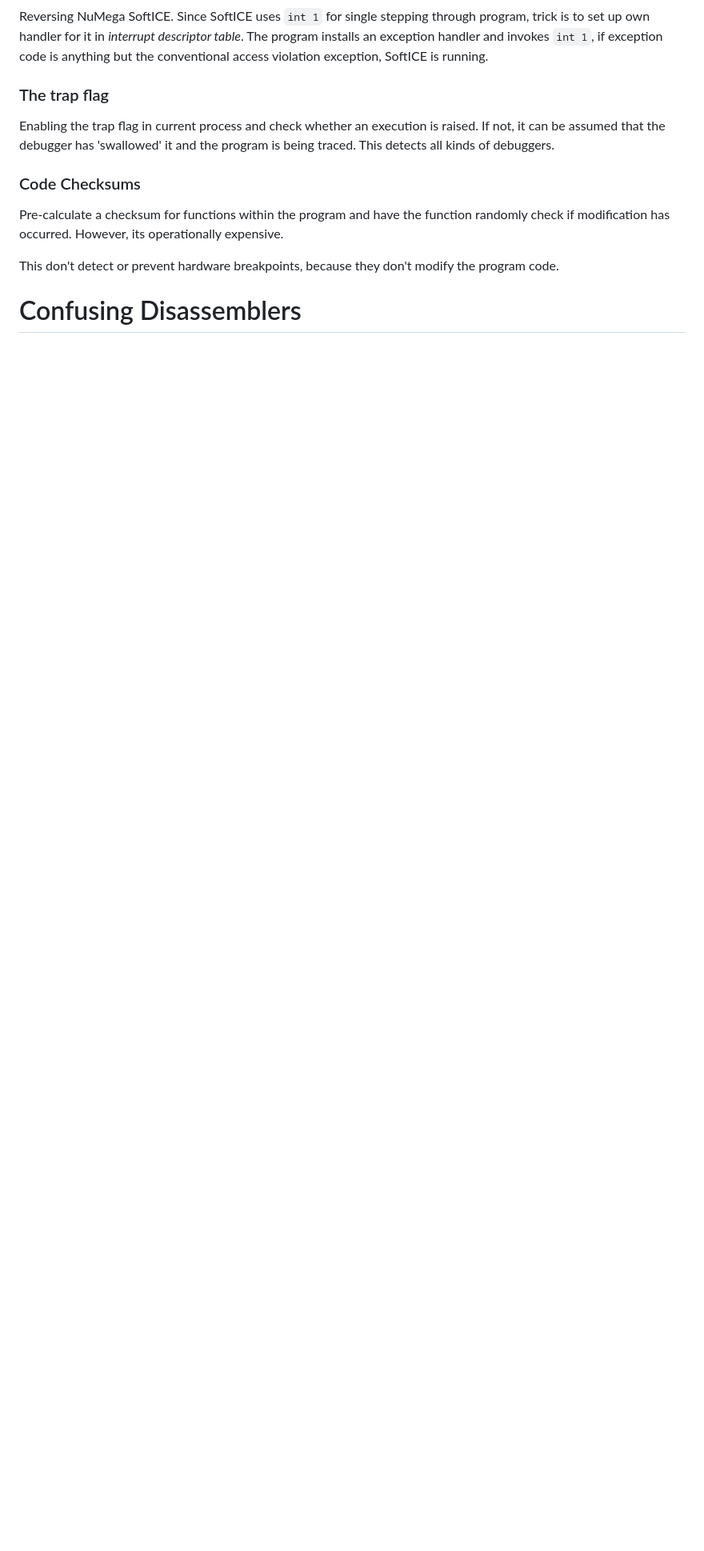
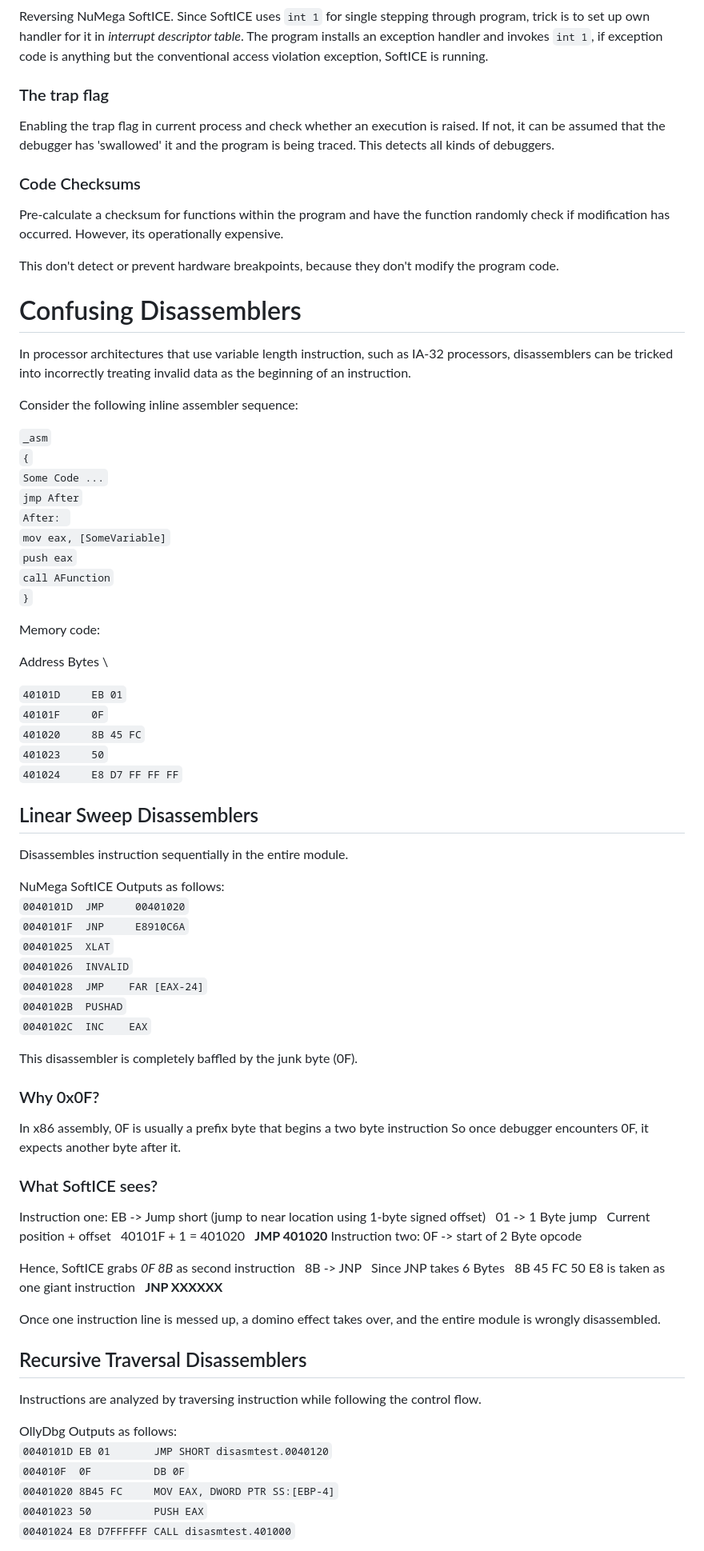
Before and after one commit to Nida-18/Nida-18.github.io, a Markdown page: content/notes/anti-reversing.md, the part around one of its changes. Shown at 80% size. Drawn GitHub-style; blank space fills up the shorter version.

Commit message:
Anti Reversing Update 2

```diff
--- a/content/notes/anti-reversing.md
+++ b/content/notes/anti-reversing.md
@@ -118,3 +118,71 @@ However, its operationally expensive.
 This don't detect or prevent hardware breakpoints, because they don't modify the program code.
 
 # Confusing Disassemblers
+In processor architectures that use variable length instruction, such as IA-32 processors, disassemblers can be tricked into incorrectly treating invalid data as the beginning of an instruction.
+
+Consider the following inline assembler sequence:
+
+`_asm` \
+`{` \
+`Some Code ...` \
+`jmp After` \
+`After: ` \
+`mov eax, [SomeVariable]` \
+`push eax` \
+`call AFunction` \
+`}`
+
+Memory code:
+
+Address    Bytes \
+
+`40101D     EB 01` \
+`40101F     0F` \
+`401020     8B 45 FC` \
+`401023     50` \
+`401024     E8 D7 FF FF FF`
+
+## Linear Sweep Disassemblers
+Disassembles instruction sequentially in the entire module.
+
+NuMega SoftICE Outputs as follows:\
+`0040101D  JMP     00401020` \
+`0040101F  JNP     E8910C6A` \
+`00401025  XLAT` \
+`00401026  INVALID` \
+`00401028  JMP    FAR [EAX-24]` \
+`0040102B  PUSHAD` \
+`0040102C  INC    EAX`
+
+This disassembler is completely baffled by the junk byte (0F).
+
+### Why 0x0F?
+In x86 assembly, 0F is usually a prefix byte that begins a two byte instruction
+So once debugger encounters 0F, it expects another byte after it.
+
+### What SoftICE sees?
+Instruction one: EB -> Jump short (jump to near location using 1-byte signed offset)
+               &nbsp;  01 -> 1 Byte jump
+               &nbsp;  Current position + offset
+              &nbsp;   40101F + 1 = 401020
+              &nbsp;  **JMP 401020**
+Instruction two: 0F -> start of 2 Byte opcode
+
+Hence, SoftICE grabs *0F 8B* as second instruction
+            &nbsp;  8B -> JNP
+             &nbsp; Since JNP takes 6 Bytes
+             &nbsp; 8B 45 FC 50 E8 is taken as one giant instruction
+             &nbsp; **JNP XXXXXX**
+
+Once one instruction line is messed up, a domino effect takes over, and the entire module is wrongly disassembled.
+
+## Recursive Traversal Disassemblers
+Instructions are analyzed by traversing instruction while following the control flow.
+
+OllyDbg Outputs as follows:\
+`0040101D EB 01       JMP SHORT disasmtest.0040120` \
+`004010F  0F          DB 0F` \
+`00401020 8B45 FC     MOV EAX, DWORD PTR SS:[EBP-4]` \
+`00401023 50          PUSH EAX` \
+`00401024 E8 D7FFFFFF CALL disasmtest.401000`
+
```
Also changed, not shown: other parts of content/notes/anti-reversing.md (+54 -8 lines).
